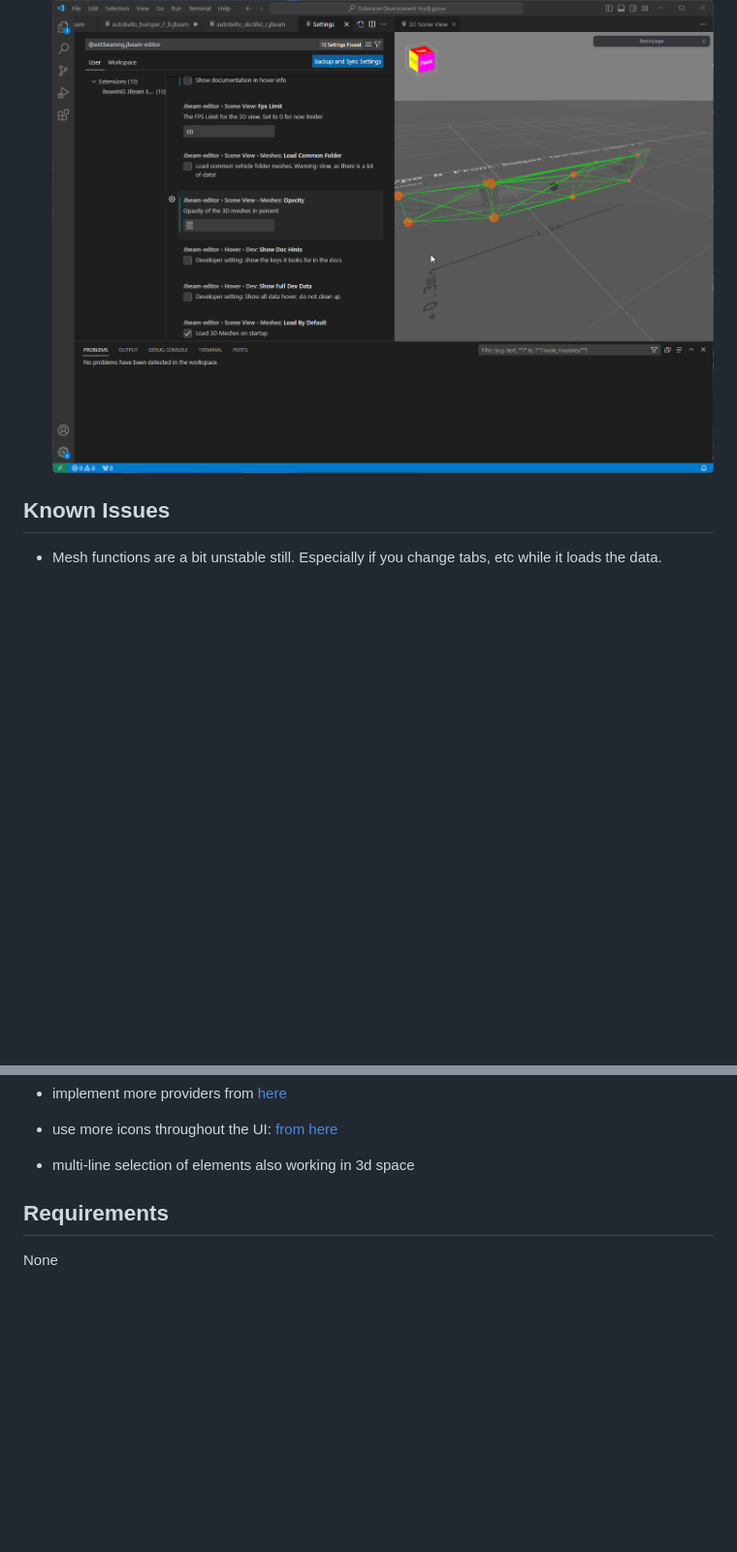
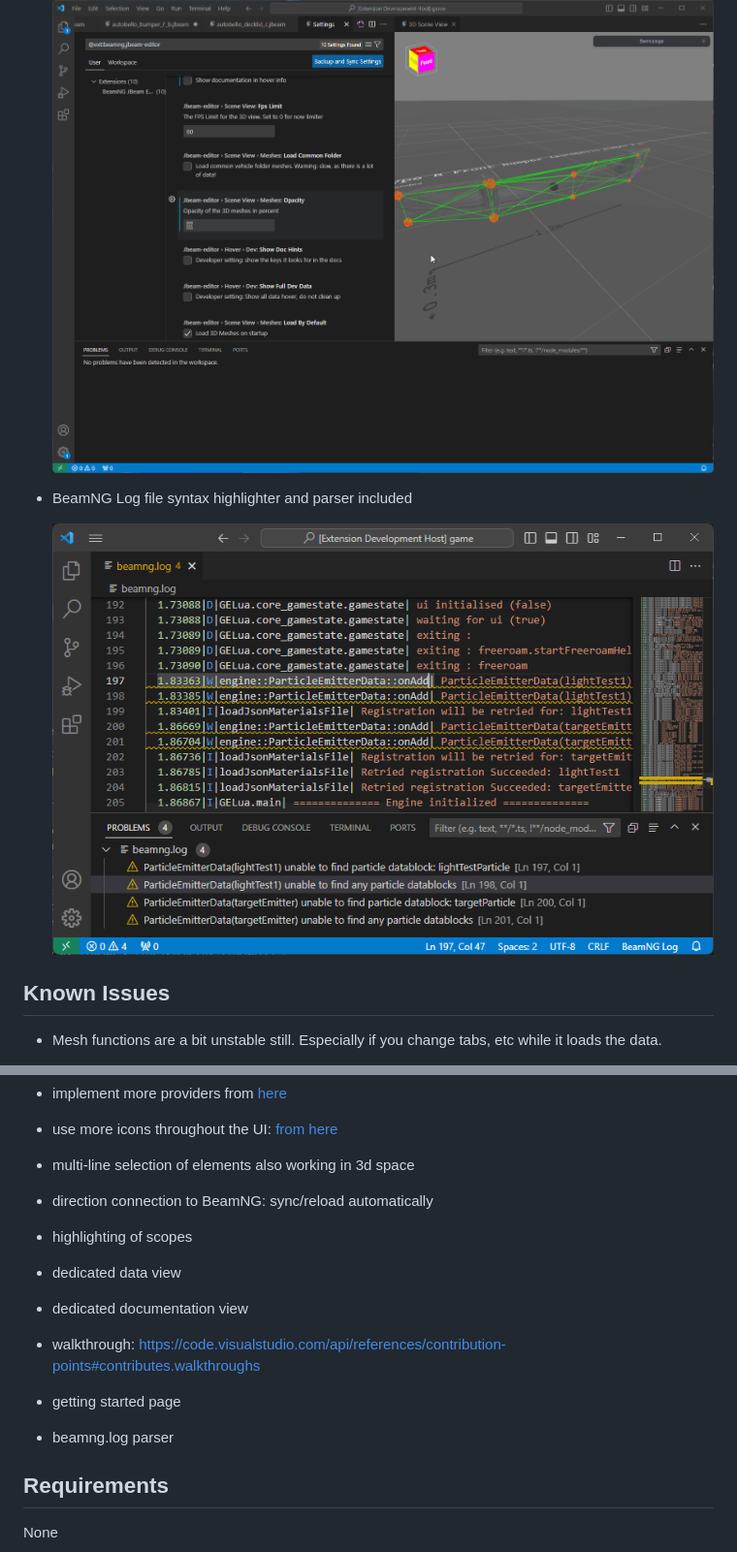
Before and after one commit to BeamNG/vscode-jbeam-editor, a Markdown page: README.md, 2 parts joined by grey strips. Shown: that part at 97% size. Drawn GitHub-style; pictures changed too: assets/beamngLog.png (added); blank space fills up the shorter version.

```diff
--- a/README.md
+++ b/README.md
@@ -83,6 +83,9 @@ This is a lightweight visualizer and tool for working with the physics definitio
 
   ![](assets/settings2.gif)
 
+* BeamNG Log file syntax highlighter and parser included
+
+  ![](assets/beamngLog.png)
 
 ## Known Issues
 
@@ -109,6 +112,14 @@ This is a lightweight visualizer and tool for working with the physics definitio
 * implement more providers from [here](https://code.visualstudio.com/api/language-extensions/programmatic-language-features)
 * use more icons throughout the UI: [from here](https://microsoft.github.io/vscode-codicons/dist/codicon.html)
 * multi-line selection of elements also working in 3d space
+
+* direction connection to BeamNG: sync/reload automatically
+* highlighting of scopes
+* dedicated data view
+* dedicated documentation view
+* walkthrough: https://code.visualstudio.com/api/references/contribution-points#contributes.walkthroughs
+* getting started page
+* beamng.log parser
 
 ## Requirements
 
```
Also changed, not shown: 5 other files.
